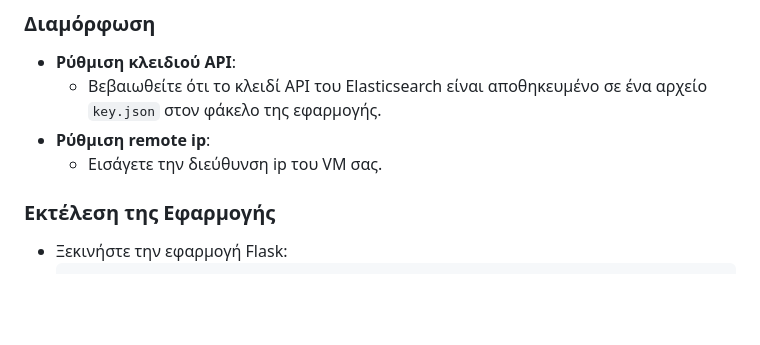
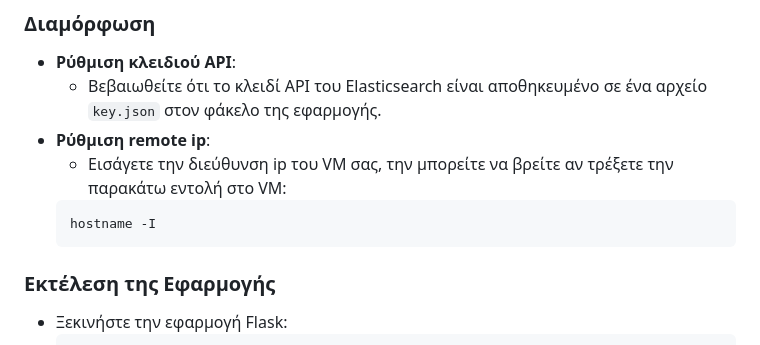
Before and after one commit to PanosM397/Cloud-Task, a Markdown page: README.md, the part around the change. Drawn GitHub-style; blank space fills up the shorter version.

````diff
--- a/README.md
+++ b/README.md
@@ -459,7 +459,10 @@
 - **Ρύθμιση κλειδιού API**:
   - Βεβαιωθείτε ότι το κλειδί API του Elasticsearch είναι αποθηκευμένο σε ένα αρχείο `key.json` στον φάκελο της εφαρμογής.
 - **Ρύθμιση remote ip**:
-  - Εισάγετε την διεύθυνση ip του VM σας.
+  - Εισάγετε την διεύθυνση ip του VM σας, την μπορείτε να βρείτε αν τρέξετε την παρακάτω εντολή στο VM:
+  ```
+  hostname -I
+  ```
 
 ### Εκτέλεση της Εφαρμογής
 
````
